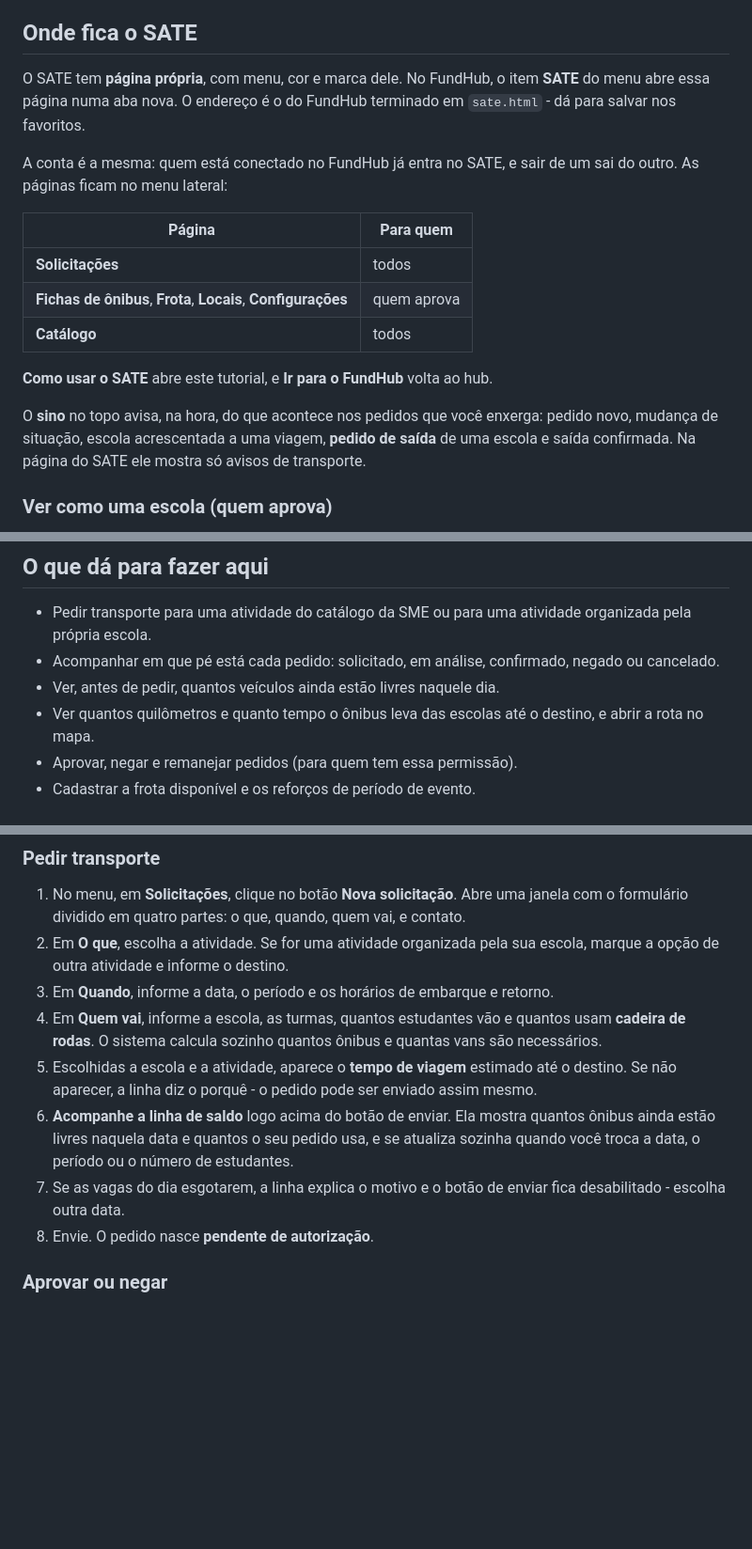
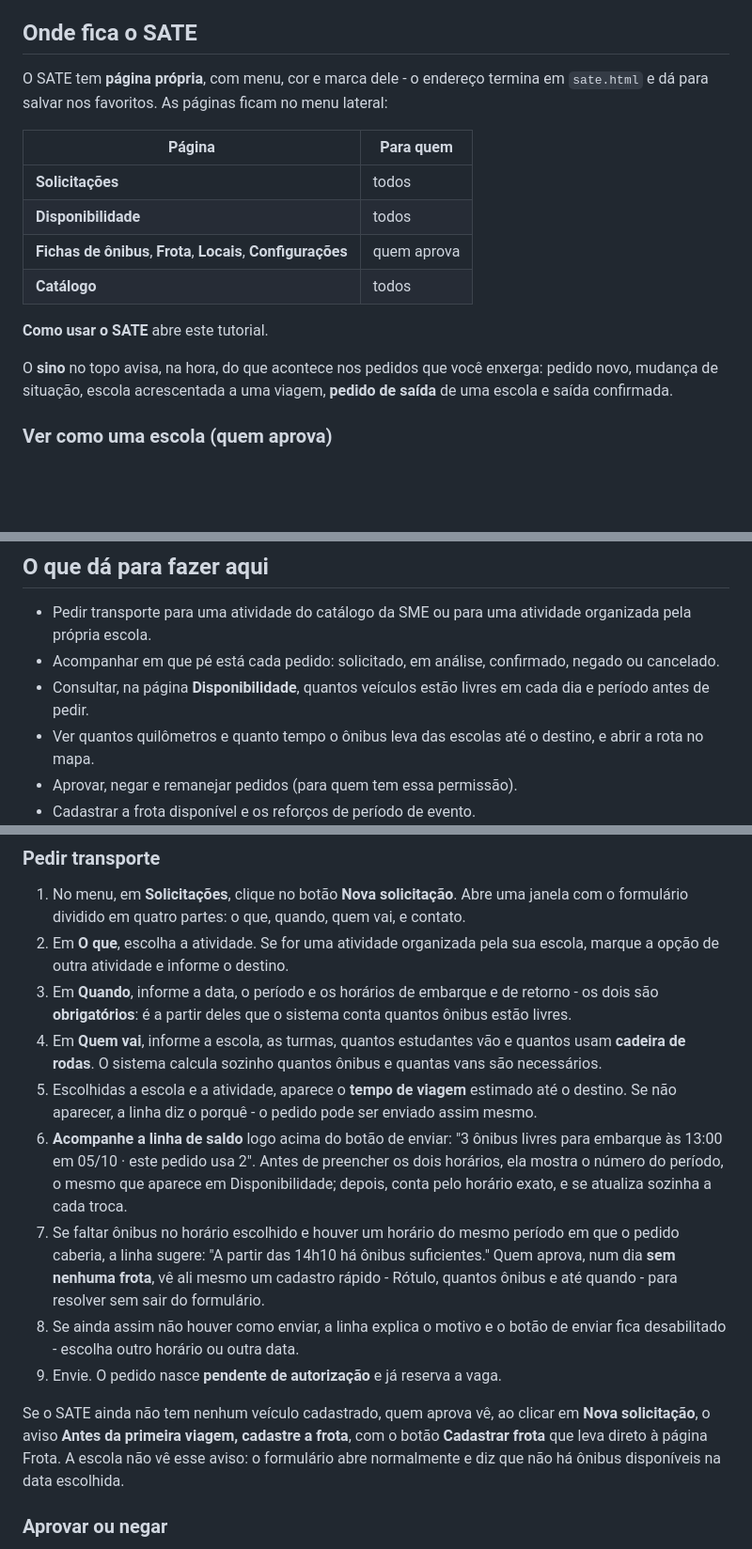
Before and after one commit to andregvg/fundhub, a Markdown page: docs/modulos/sate.md, 3 parts joined by grey strips. Shown at 94% size. GitHub-like rendering; blank space fills up the shorter version.

```diff
--- a/docs/modulos/sate.md
+++ b/docs/modulos/sate.md
@@ -5,25 +5,22 @@
 
 ## Onde fica o SATE
 
-O SATE tem **página própria**, com menu, cor e marca dele. No FundHub, o item
-**SATE** do menu abre essa página numa aba nova. O endereço é o do FundHub
-terminado em `sate.html` - dá para salvar nos favoritos.
-
-A conta é a mesma: quem está conectado no FundHub já entra no SATE, e sair de
-um sai do outro. As páginas ficam no menu lateral:
+O SATE tem **página própria**, com menu, cor e marca dele - o endereço termina
+em `sate.html` e dá para salvar nos favoritos. As páginas ficam no menu
+lateral:
 
 | Página | Para quem |
 |---|---|
 | **Solicitações** | todos |
+| **Disponibilidade** | todos |
 | **Fichas de ônibus**, **Frota**, **Locais**, **Configurações** | quem aprova |
 | **Catálogo** | todos |
 
-**Como usar o SATE** abre este tutorial, e **Ir para o FundHub** volta ao hub.
+**Como usar o SATE** abre este tutorial.
 
 O **sino** no topo avisa, na hora, do que acontece nos pedidos que você
 enxerga: pedido novo, mudança de situação, escola acrescentada a uma viagem,
-**pedido de saída** de uma escola e saída confirmada. Na página do SATE ele
-mostra só avisos de transporte.
+**pedido de saída** de uma escola e saída confirmada.
 
 ### Ver como uma escola (quem aprova)
 
@@ -45,7 +42,8 @@ toda.
   organizada pela própria escola.
 - Acompanhar em que pé está cada pedido: solicitado, em análise, confirmado,
   negado ou cancelado.
-- Ver, antes de pedir, quantos veículos ainda estão livres naquele dia.
+- Consultar, na página **Disponibilidade**, quantos veículos estão livres em
+  cada dia e período antes de pedir.
 - Ver quantos quilômetros e quanto tempo o ônibus leva das escolas até o
   destino, e abrir a rota no mapa.
 - Aprovar, negar e remanejar pedidos (para quem tem essa permissão).
@@ -138,21 +177,34 @@ manhã seguinte para voltar e ser liberado.
    e contato.
 2. Em **O que**, escolha a atividade. Se for uma atividade organizada pela sua
    escola, marque a opção de outra atividade e informe o destino.
-3. Em **Quando**, informe a data, o período e os horários de embarque e
-   retorno.
+3. Em **Quando**, informe a data, o período e os horários de embarque e de
+   retorno - os dois são **obrigatórios**: é a partir deles que o sistema
+   conta quantos ônibus estão livres.
 4. Em **Quem vai**, informe a escola, as turmas, quantos estudantes vão e
    quantos usam **cadeira de rodas**. O sistema calcula sozinho quantos ônibus
    e quantas vans são necessários.
 5. Escolhidas a escola e a atividade, aparece o **tempo de viagem** estimado
    até o destino. Se não aparecer, a linha diz o porquê - o pedido pode ser
    enviado assim mesmo.
-6. **Acompanhe a linha de saldo** logo acima do botão de enviar. Ela mostra
-   quantos ônibus ainda estão livres naquela data e quantos o seu pedido usa,
-   e se atualiza sozinha quando você troca a data, o período ou o número de
-   estudantes.
-7. Se as vagas do dia esgotarem, a linha explica o motivo e o botão de enviar
-   fica desabilitado - escolha outra data.
-8. Envie. O pedido nasce **pendente de autorização**.
+6. **Acompanhe a linha de saldo** logo acima do botão de enviar: "3 ônibus
+   livres para embarque às 13:00 em 05/10 · este pedido usa 2". Antes de
+   preencher os dois horários, ela mostra o número do período, o mesmo que
+   aparece em Disponibilidade; depois, conta pelo horário exato, e se
+   atualiza sozinha a cada troca.
+7. Se faltar ônibus no horário escolhido e houver um horário do mesmo período
+   em que o pedido caberia, a linha sugere: "A partir das 14h10 há ônibus
+   suficientes." Quem aprova, num dia **sem nenhuma frota**, vê ali mesmo um
+   cadastro rápido - Rótulo, quantos ônibus e até quando - para resolver sem
+   sair do formulário.
+8. Se ainda assim não houver como enviar, a linha explica o motivo e o botão
+   de enviar fica desabilitado - escolha outro horário ou outra data.
+9. Envie. O pedido nasce **pendente de autorização** e já reserva a vaga.
+
+Se o SATE ainda não tem nenhum veículo cadastrado, quem aprova vê, ao clicar
+em **Nova solicitação**, o aviso **Antes da primeira viagem, cadastre a
+frota**, com o botão **Cadastrar frota** que leva direto à página Frota. A
+escola não vê esse aviso: o formulário abre normalmente e diz que não há
+ônibus disponíveis na data escolhida.
 
 ### Aprovar ou negar
 
```
Also changed, not shown: other parts of docs/modulos/sate.md (+98 -52 lines).
